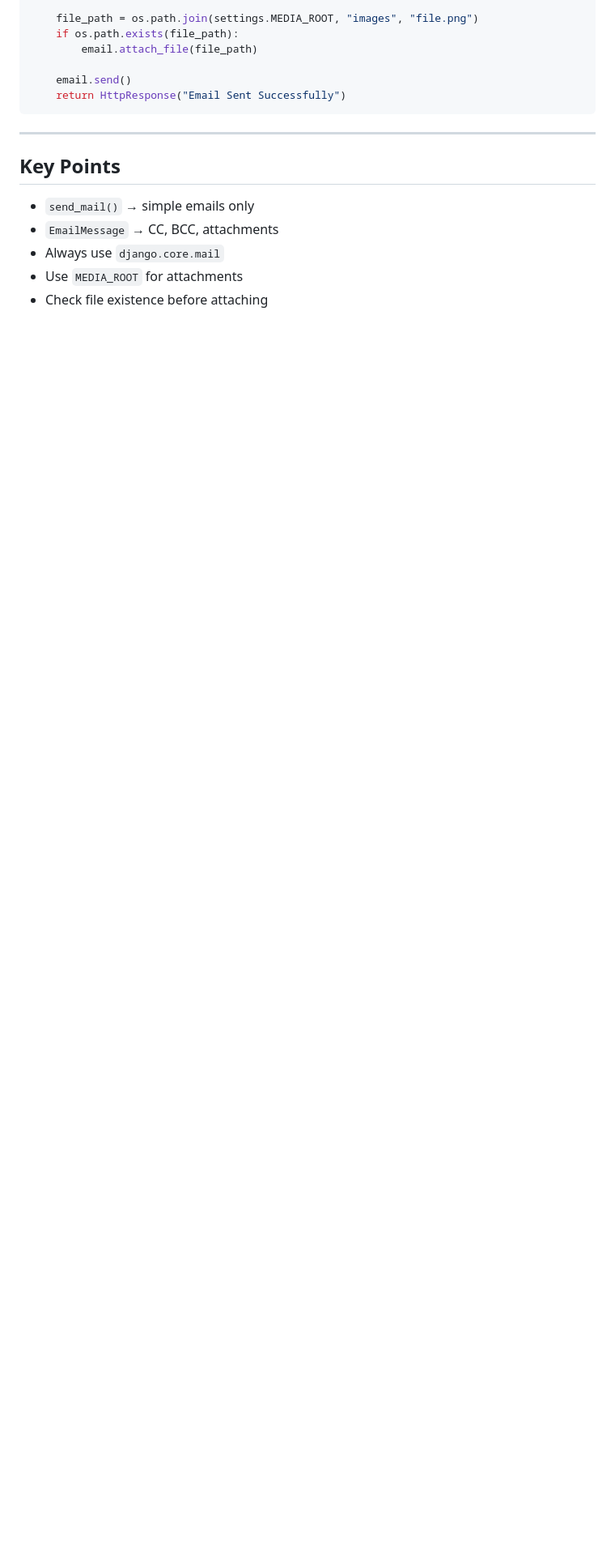
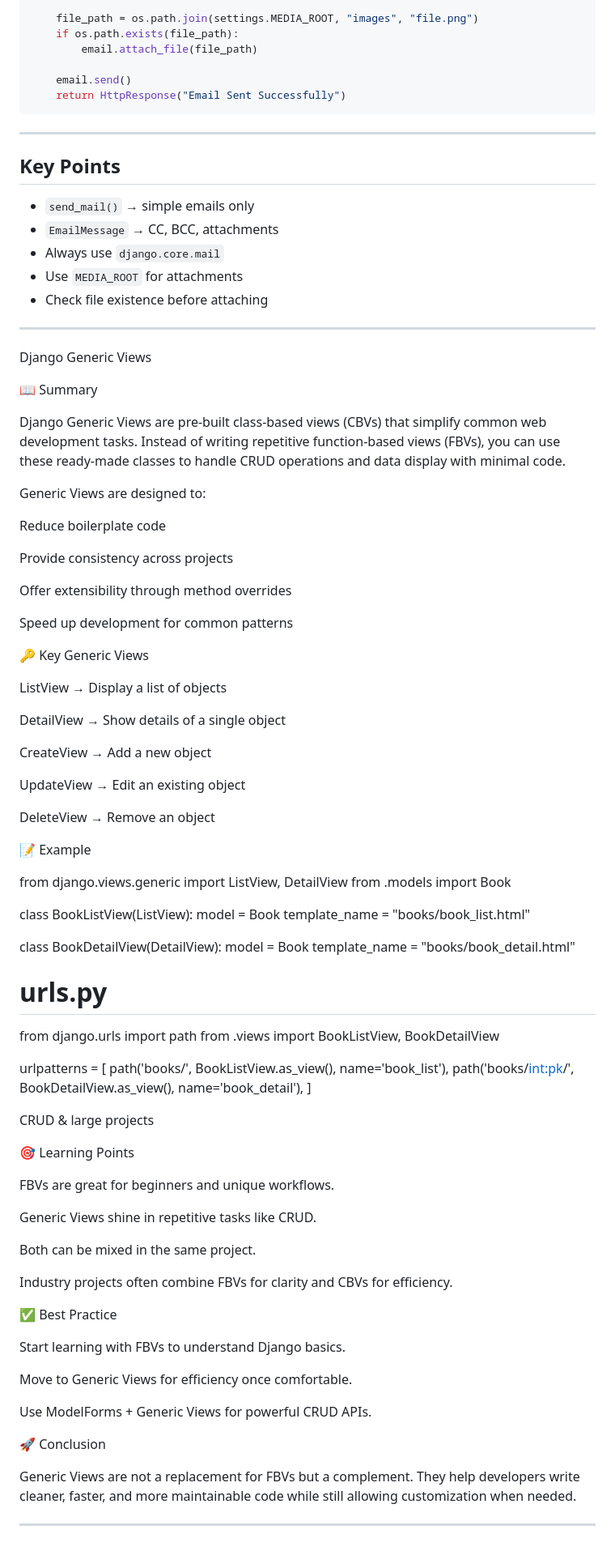
Before and after one commit to MithunKumarRajak/Library-Management-System, a Markdown page: README.md, the part around the change. Shown: that part at 81% size. Drawn GitHub-style; blank space fills up the shorter version.

Commit message:
Add documentation on Django Generic Views, including summaries, examples, and best practices

```diff
--- a/README.md
+++ b/README.md
@@ -541,3 +541,81 @@ def send_test_email(request):
 - Always use `django.core.mail`
 - Use `MEDIA_ROOT` for attachments
 - Check file existence before attaching
+
+
+-------------------------------------------------------------------------------------------
+Django Generic Views
+
+📖 Summary
+
+Django Generic Views are pre-built class-based views (CBVs) that simplify common web development tasks. Instead of writing repetitive function-based views (FBVs), you can use these ready-made classes to handle CRUD operations and data display with minimal code.
+
+Generic Views are designed to:
+
+Reduce boilerplate code
+
+Provide consistency across projects
+
+Offer extensibility through method overrides
+
+Speed up development for common patterns
+
+🔑 Key Generic Views
+
+ListView → Display a list of objects
+
+DetailView → Show details of a single object
+
+CreateView → Add a new object
+
+UpdateView → Edit an existing object
+
+DeleteView → Remove an object
+
+📝 Example
+
+from django.views.generic import ListView, DetailView
+from .models import Book
+
+class BookListView(ListView):
+    model = Book
+    template_name = "books/book_list.html"
+
+class BookDetailView(DetailView):
+    model = Book
+    template_name = "books/book_detail.html"
+
+# urls.py
+from django.urls import path
+from .views import BookListView, BookDetailView
+
+urlpatterns = [
+    path('books/', BookListView.as_view(), name='book_list'),
+    path('books/<int:pk>/', BookDetailView.as_view(), name='book_detail'),
+]
+
+CRUD & large projects
+
+🎯 Learning Points
+
+FBVs are great for beginners and unique workflows.
+
+Generic Views shine in repetitive tasks like CRUD.
+
+Both can be mixed in the same project.
+
+Industry projects often combine FBVs for clarity and CBVs for efficiency.
+
+✅ Best Practice
+
+Start learning with FBVs to understand Django basics.
+
+Move to Generic Views for efficiency once comfortable.
+
+Use ModelForms + Generic Views for powerful CRUD APIs.
+
+🚀 Conclusion
+
+Generic Views are not a replacement for FBVs but a complement. They help developers write cleaner, faster, and more maintainable code while still allowing customization when needed.
+
+--------------------------------------------------------------------------------------------
```
